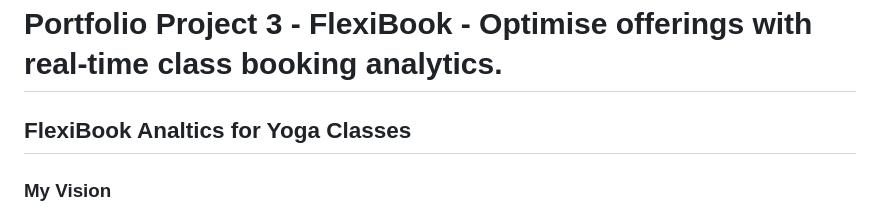
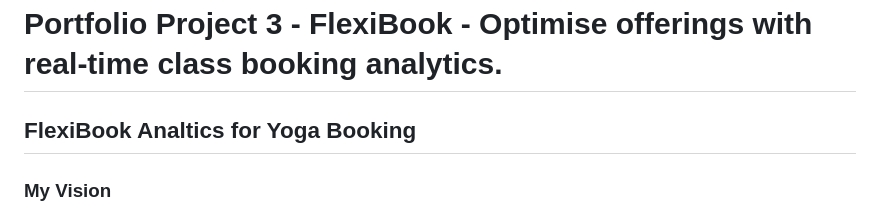
Before and after one commit to abikirkham/FlexiBook, a Markdown page: README.md, the part around the change. Rendered like a GitHub page.

```diff
--- a/README.md
+++ b/README.md
@@ -1,7 +1,7 @@
 
 # Portfolio Project 3 - FlexiBook - Optimise offerings with real-time class booking analytics.
 
-## FlexiBook Analtics for Yoga Classes
+## FlexiBook Analtics for Yoga Booking
 
 ### My Vision
 This project is a simple web application built with Python. It enables users to book yoga classes and provides analytics on the popularity of each class. The analytics are based on the number of bookings for each class, assisting the team in identifying which classes are more popular and which offers they can promote more effectively. This project is hosted on GitHub for version control and collaboration, and it can be deployed to Heroku, a cloud platform as a service (PaaS), for easy management and scalability.
```
